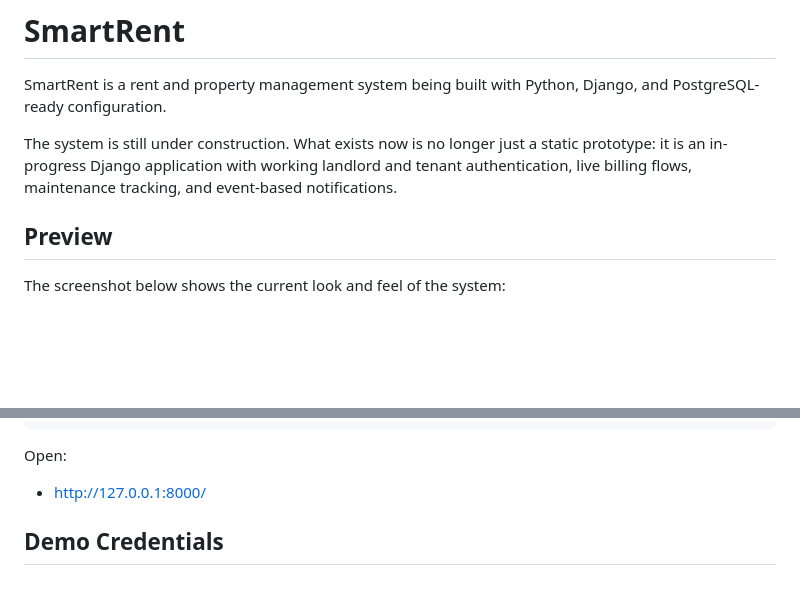
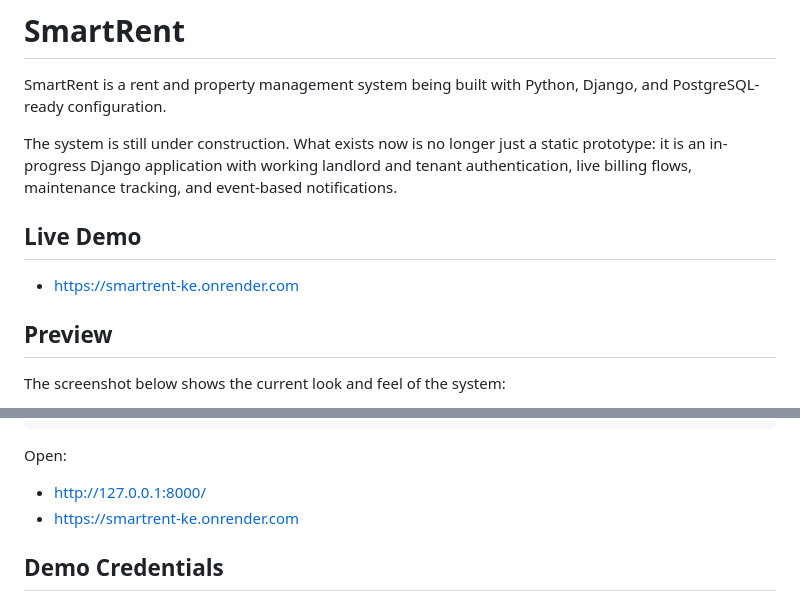
Before and after one commit to TeddyO323/Rent_management, a Markdown page: README.md, 2 parts joined by grey strips. GitHub-like rendering; blank space fills up the shorter version.

Commit message:
Add live demo link to README
Add a 'Live Demo' section linking to https://smartrent-ke.onrender.com and also include the same URL under the 'Open' section. Makes it easy for users to access the deployed instance of the app.

```diff
--- a/README.md
+++ b/README.md
@@ -3,6 +3,10 @@
 SmartRent is a rent and property management system being built with Python, Django, and PostgreSQL-ready configuration.
 
 The system is still under construction. What exists now is no longer just a static prototype: it is an in-progress Django application with working landlord and tenant authentication, live billing flows, maintenance tracking, and event-based notifications.
+
+## Live Demo
+
+- [https://smartrent-ke.onrender.com](https://smartrent-ke.onrender.com)
 
 ## Preview
 
@@ -198,6 +202,7 @@ python3 manage.py runserver 127.0.0.1:8000
 Open:
 
 - [http://127.0.0.1:8000/](http://127.0.0.1:8000/)
+- [https://smartrent-ke.onrender.com](https://smartrent-ke.onrender.com)
 
 ## Demo Credentials
 
```
